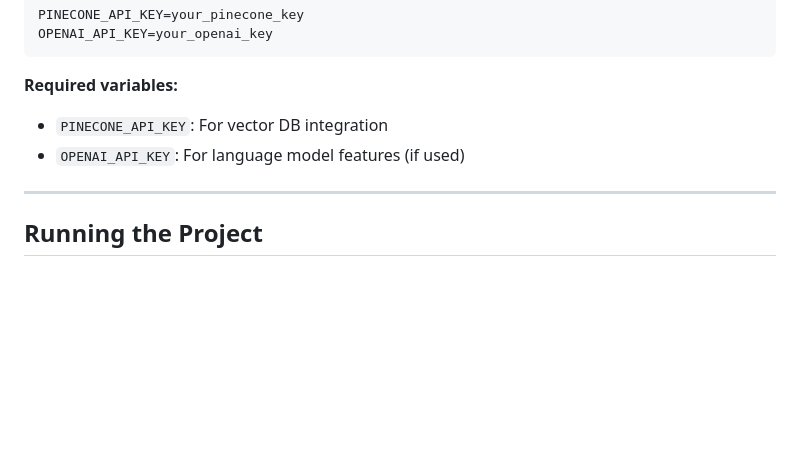
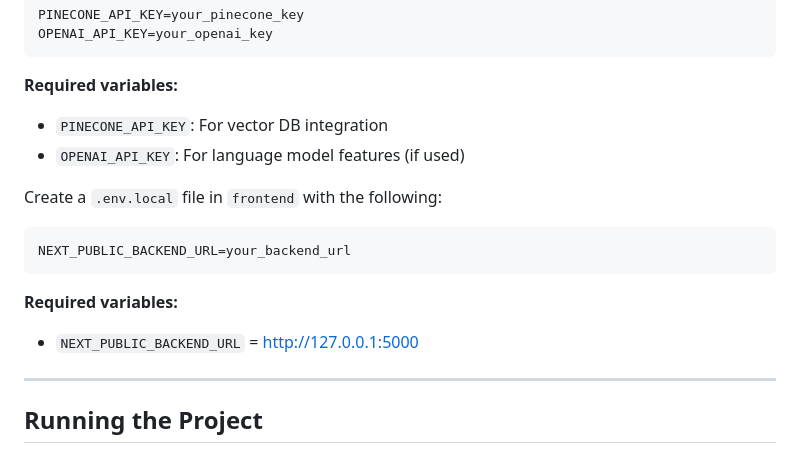
Before and after one commit to donfolayan/product-recommendation, a Markdown page: README.md, the part around the change. GitHub-like rendering; blank space fills up the shorter version.

Commit message:
Update README to include instructions for creating a `.env.local` file in the `frontend` directory, specifying the required `NEXT_PUBLIC_BACKEND_URL` variable.

````diff
--- a/README.md
+++ b/README.md
@@ -95,6 +95,14 @@ OPENAI_API_KEY=your_openai_key
 - `PINECONE_API_KEY`: For vector DB integration
 - `OPENAI_API_KEY`: For language model features (if used)
 
+
+Create a `.env.local` file in `frontend` with the following:
+```
+NEXT_PUBLIC_BACKEND_URL=your_backend_url
+```
+**Required variables:**
+- `NEXT_PUBLIC_BACKEND_URL` = http://127.0.0.1:5000
+
 ---
 
 ## Running the Project
````
